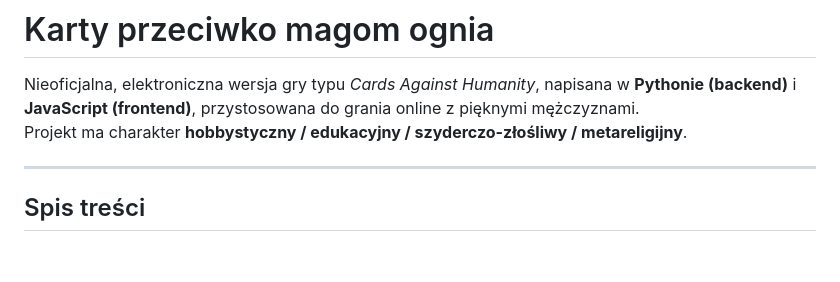
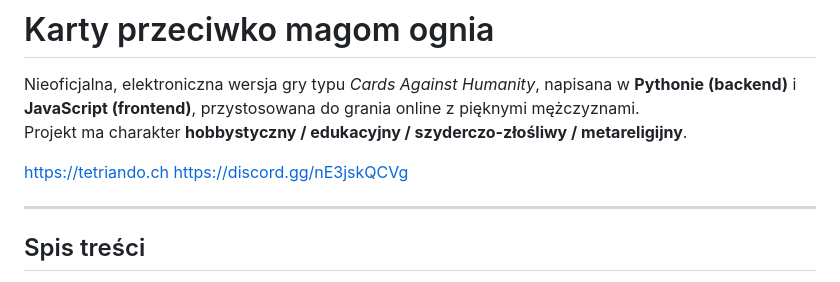
Before and after one commit to Alechanted/Karty_przeciwko_magom_ognia, a Markdown page: README.md, the part around the change. GitHub-like rendering; blank space fills up the shorter version.

Commit message:
Update README with project links
Added links to the project website and Discord server.

```diff
--- a/README.md
+++ b/README.md
@@ -2,6 +2,9 @@
 
 Nieoficjalna, elektroniczna wersja gry typu *Cards Against Humanity*, napisana w **Pythonie (backend)** i **JavaScript (frontend)**, przystosowana do grania online z pięknymi mężczyznami.
 Projekt ma charakter **hobbystyczny / edukacyjny / szyderczo-złośliwy / metareligijny**.
+
+https://tetriando.ch
+https://discord.gg/nE3jskQCVg
 
 ---
 
```
